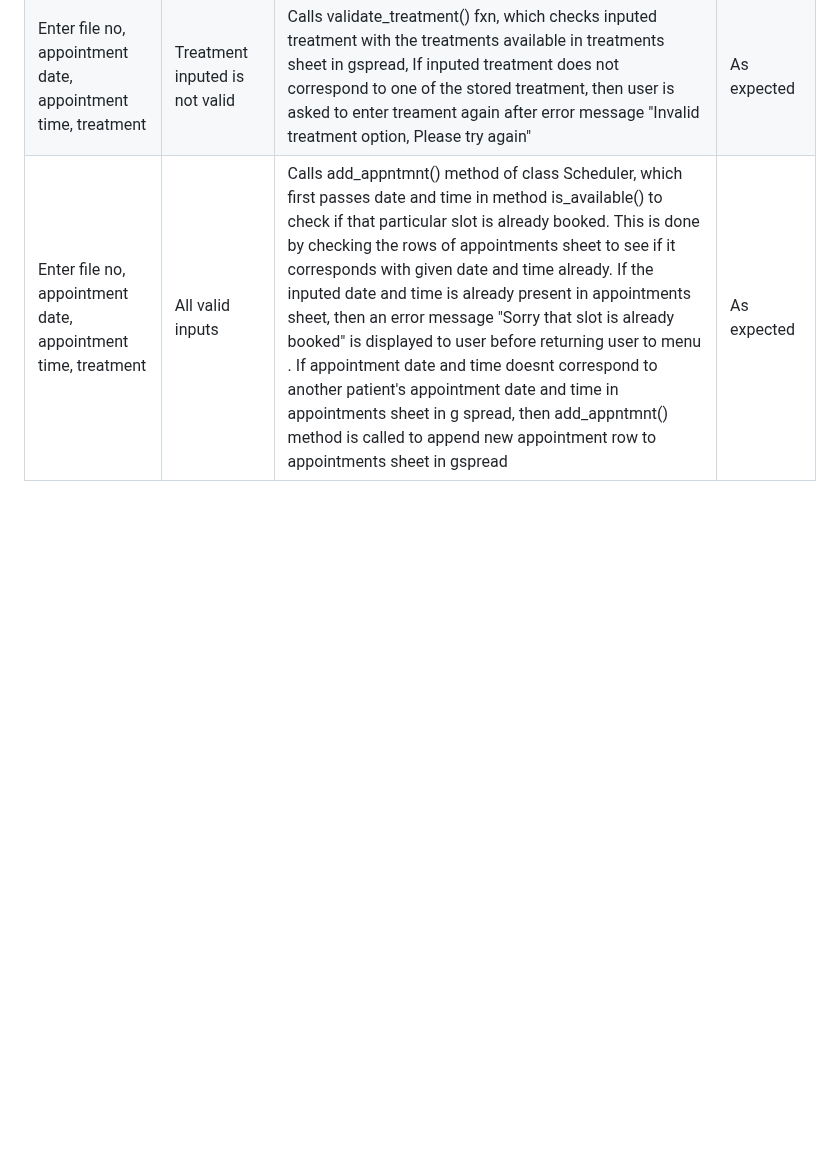
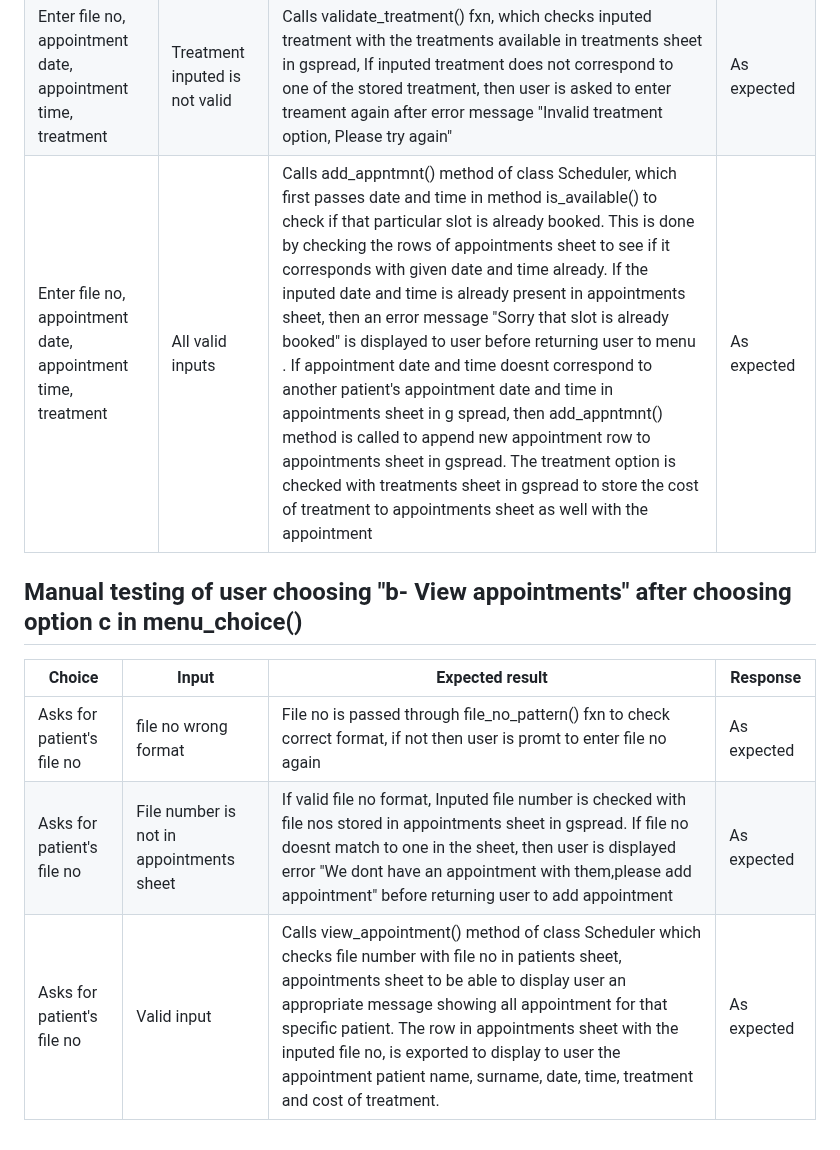
Before and after one commit to SooryaGeorge7/Patient-Manager, a Markdown page: TESTING.md, the part around the change. Rendered like a GitHub page; blank space fills up the shorter version.

Commit message:
added manual testing of view_appointments()

```diff
--- a/TESTING.md
+++ b/TESTING.md
@@ -66,4 +66,12 @@
 | Enter file no, appointment date, appointment time, treatment| Date in the past or present day | Calls validate_app_date() fxn, which checks if valid date is in future or past. If it is in the past or is the present day, and error message "The date is not in the future" is displayed to user before asking for date again | As expected |
 | Enter file no, appointment date, appointment time, treatment| Time is not in correct format | Calls validate_time() fxn, which checks the time format to be how the user is requested to insert. If invalid time format or time, an error message "Invalid time" is dispalyed to user before returning user to enter time again. | As expected |
 | Enter file no, appointment date, appointment time, treatment| Treatment inputed is not valid| Calls validate_treatment() fxn, which checks inputed treatment with the treatments available in treatments sheet in gspread, If inputed treatment does not correspond to one of the stored treatment, then user is asked to enter treament again after error message "Invalid treatment option, Please try again"| As expected |
-| Enter file no, appointment date, appointment time, treatment| All valid inputs| Calls add_appntmnt() method of class Scheduler, which first passes date and time in method is_available() to check if that particular slot is already booked. This is done by checking the rows of appointments sheet to see if it corresponds with given date and time already. If the inputed date and time is already present in appointments sheet, then an error message "Sorry that slot is already booked" is displayed to user before returning user to menu . If appointment date and time doesnt correspond to another patient's appointment date and time in appointments sheet in g spread, then add_appntmnt() method is called to append new appointment row to appointments sheet in gspread| As expected |
+| Enter file no, appointment date, appointment time, treatment| All valid inputs| Calls add_appntmnt() method of class Scheduler, which first passes date and time in method is_available() to check if that particular slot is already booked. This is done by checking the rows of appointments sheet to see if it corresponds with given date and time already. If the inputed date and time is already present in appointments sheet, then an error message "Sorry that slot is already booked" is displayed to user before returning user to menu . If appointment date and time doesnt correspond to another patient's appointment date and time in appointments sheet in g spread, then add_appntmnt() method is called to append new appointment row to appointments sheet in gspread. The treatment option is checked with treatments sheet in gspread to store the cost of treatment to appointments sheet as well with the appointment| As expected |
+
+
+## Manual testing of user choosing "b- View appointments" after choosing option c in menu_choice()
+|Choice | Input | Expected result | Response |
+|---|---|---|---|
+| Asks for patient's file no | file no wrong format |  File no is passed through file_no_pattern() fxn to check correct format, if not then user is promt to enter file no again  | As expected |
+| Asks for patient's file no| File number is not in appointments sheet| If valid file no format, Inputed file number is checked with file nos stored in appointments sheet in gspread. If file no doesnt match to one in the sheet, then user is displayed error "We dont have an appointment with them,please add appointment" before returning user to add appointment| As expected |
+| Asks for patient's file no| Valid input| Calls view_appointment() method of class Scheduler which checks file number with file no in patients sheet, appointments sheet to be able to display user an appropriate message showing all appointment for that specific patient. The row in appointments sheet with the inputed file no, is exported to display to user the appointment patient name, surname, date, time, treatment and cost of treatment.| As expected|
```
